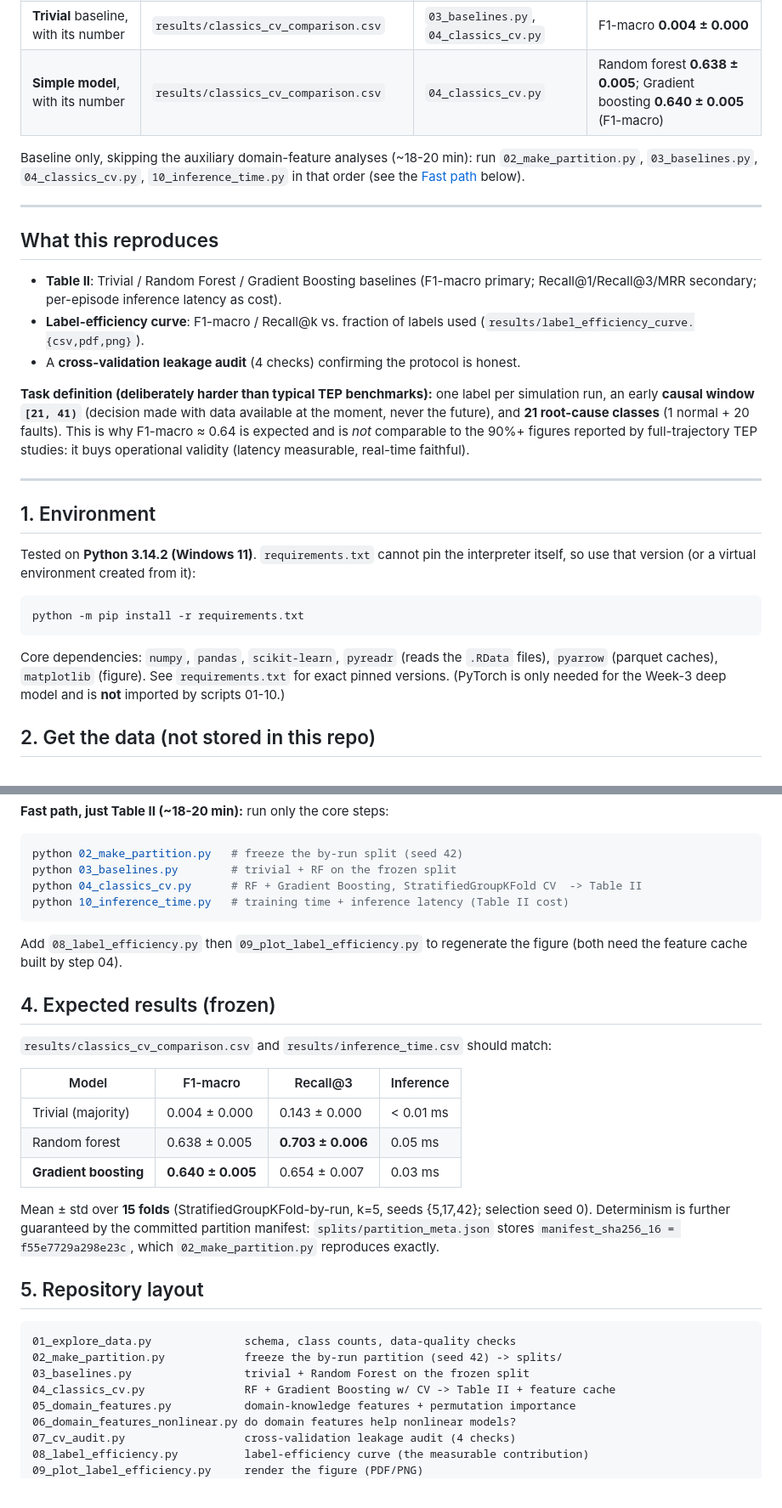
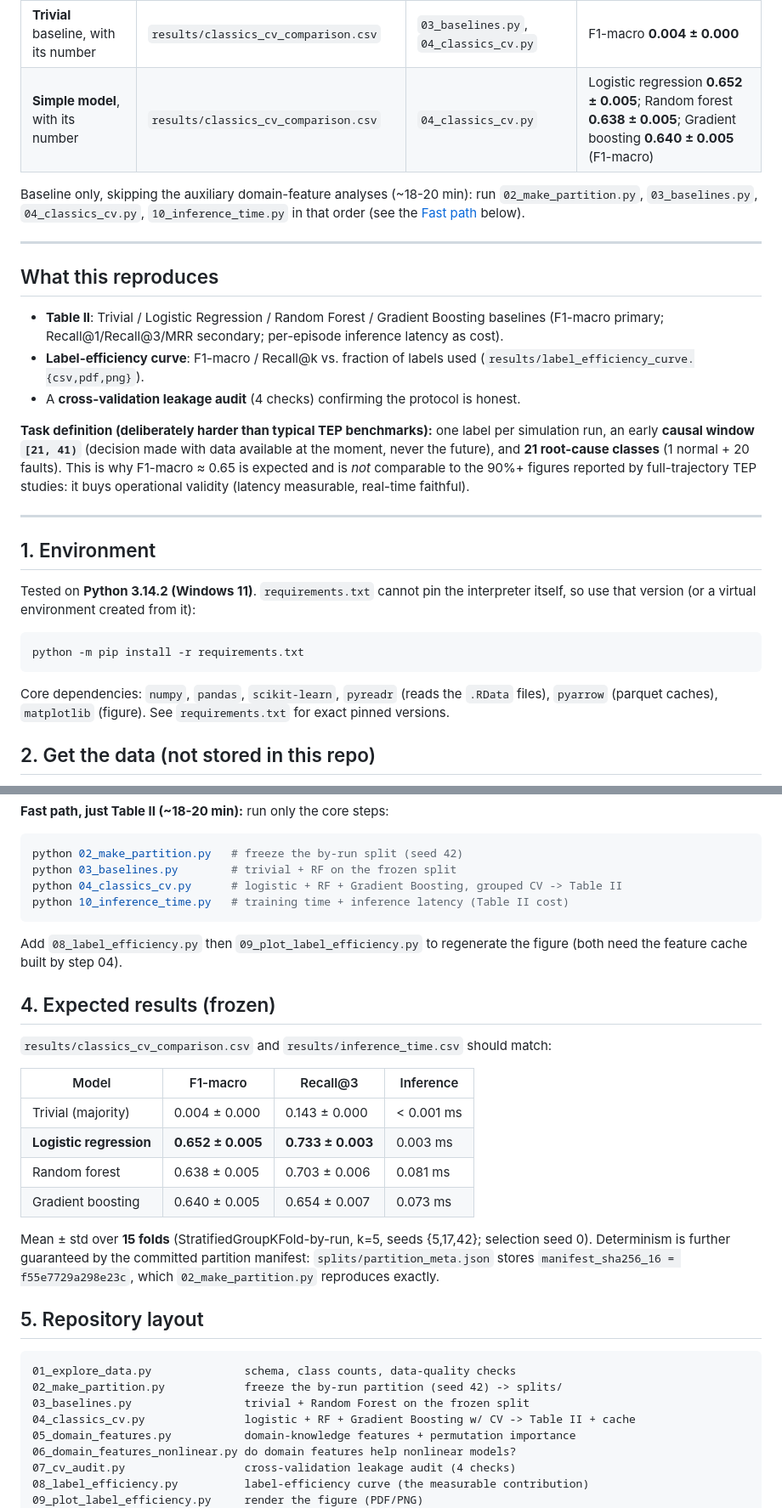
Before and after one commit to MarioElvir-UTH/tep-rootcause-copilot, a Markdown page: README.md, 2 parts joined by grey strips. Shown at 85% size. Rendered like a GitHub page.

````diff
--- a/README.md
+++ b/README.md
@@ -36,7 +36,7 @@ a number:
 | Script that **loads and describes** the data | `01_explore_data.py` | step 1 of `run_all.py` | schema, 21 classes, quality checks |
 | **Frozen partition**, committed to the repo | `splits/partition_manifest.csv`, `splits/partition_meta.json` | `02_make_partition.py` (seed 42) | sha256 `f55e7729a298e23c` |
 | **Trivial** baseline, with its number | `results/classics_cv_comparison.csv` | `03_baselines.py`, `04_classics_cv.py` | F1-macro **0.004 ± 0.000** |
-| **Simple model**, with its number | `results/classics_cv_comparison.csv` | `04_classics_cv.py` | Random forest **0.638 ± 0.005**; Gradient boosting **0.640 ± 0.005** (F1-macro) |
+| **Simple model**, with its number | `results/classics_cv_comparison.csv` | `04_classics_cv.py` | Logistic regression **0.652 ± 0.005**; Random forest **0.638 ± 0.005**; Gradient boosting **0.640 ± 0.005** (F1-macro) |
 
 Baseline only, skipping the auxiliary domain-feature analyses (~18-20 min): run
 `02_make_partition.py`, `03_baselines.py`, `04_classics_cv.py`, `10_inference_time.py`
@@ -46,7 +46,7 @@ in that order (see the [Fast path](#3-reproduce) below).
 
 ## What this reproduces
 
-- **Table II**: Trivial / Random Forest / Gradient Boosting baselines
+- **Table II**: Trivial / Logistic Regression / Random Forest / Gradient Boosting baselines
   (F1-macro primary; Recall@1/Recall@3/MRR secondary; per-episode inference latency as cost).
 - **Label-efficiency curve**: F1-macro / Recall@k vs. fraction of labels used
   (`results/label_efficiency_curve.{csv,pdf,png}`).
@@ -55,7 +55,7 @@ in that order (see the [Fast path](#3-reproduce) below).
 **Task definition (deliberately harder than typical TEP benchmarks):** one label
 per simulation run, an early **causal window `[21, 41)`** (decision made with data
 available at the moment, never the future), and **21 root-cause classes**
-(1 normal + 20 faults). This is why F1-macro ≈ 0.64 is expected and is *not*
+(1 normal + 20 faults). This is why F1-macro ≈ 0.65 is expected and is *not*
 comparable to the 90%+ figures reported by full-trajectory TEP studies: it buys
 operational validity (latency measurable, real-time faithful).
 
@@ -72,8 +72,7 @@ python -m pip install -r requirements.txt
 
 Core dependencies: `numpy`, `pandas`, `scikit-learn`, `pyreadr` (reads the `.RData`
 files), `pyarrow` (parquet caches), `matplotlib` (figure). See `requirements.txt`
-for exact pinned versions. (PyTorch is only needed for the Week-3 deep model and
-is **not** imported by scripts 01-10.)
+for exact pinned versions.
 
 ## 2. Get the data (not stored in this repo)
 
@@ -119,7 +118,7 @@ frozen partition on disk). The **test set stays sealed throughout**: no
 ```bash
 python 02_make_partition.py   # freeze the by-run split (seed 42)
 python 03_baselines.py        # trivial + RF on the frozen split
-python 04_classics_cv.py      # RF + Gradient Boosting, StratifiedGroupKFold CV  -> Table II
+python 04_classics_cv.py      # logistic + RF + Gradient Boosting, grouped CV -> Table II
 python 10_inference_time.py   # training time + inference latency (Table II cost)
 ```
 
@@ -132,9 +131,10 @@ figure (both need the feature cache built by step 04).
 
 | Model | F1-macro | Recall@3 | Inference |
 |---|---|---|---|
-| Trivial (majority) | 0.004 ± 0.000 | 0.143 ± 0.000 | < 0.01 ms |
-| Random forest | 0.638 ± 0.005 | **0.703 ± 0.006** | 0.05 ms |
-| **Gradient boosting** | **0.640 ± 0.005** | 0.654 ± 0.007 | 0.03 ms |
+| Trivial (majority) | 0.004 ± 0.000 | 0.143 ± 0.000 | < 0.001 ms |
+| **Logistic regression** | **0.652 ± 0.005** | **0.733 ± 0.003** | 0.003 ms |
+| Random forest | 0.638 ± 0.005 | 0.703 ± 0.006 | 0.081 ms |
+| Gradient boosting | 0.640 ± 0.005 | 0.654 ± 0.007 | 0.073 ms |
 
 Mean ± std over **15 folds** (StratifiedGroupKFold-by-run, k=5, seeds {5,17,42};
 selection seed 0). Determinism is further guaranteed by the committed partition
@@ -147,7 +147,7 @@ which `02_make_partition.py` reproduces exactly.
 01_explore_data.py              schema, class counts, data-quality checks
 02_make_partition.py            freeze the by-run partition (seed 42) -> splits/
 03_baselines.py                 trivial + Random Forest on the frozen split
-04_classics_cv.py               RF + Gradient Boosting w/ CV -> Table II + feature cache
+04_classics_cv.py               logistic + RF + Gradient Boosting w/ CV -> Table II + cache
 05_domain_features.py           domain-knowledge features + permutation importance
 06_domain_features_nonlinear.py do domain features help nonlinear models?
 07_cv_audit.py                  cross-validation leakage audit (4 checks)
````
Also changed, not shown: PROTOCOLO.md (+24 -19 lines), results/label_efficiency_curve.png, 8 other files.
